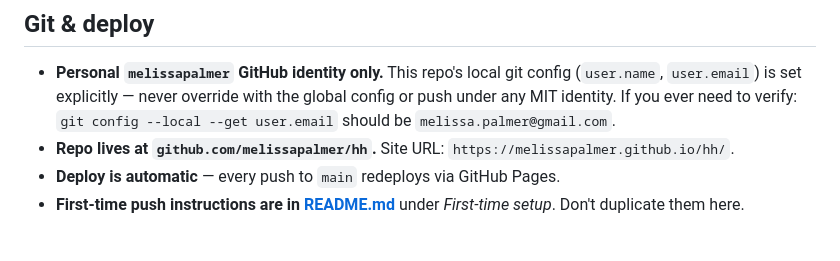
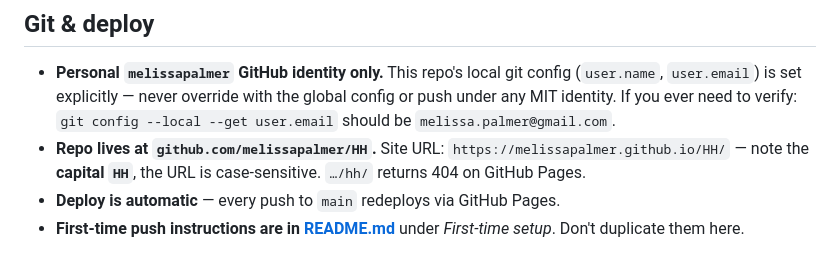
Before and after one commit to melissapalmer/HH, a Markdown page: CLAUDE.md, the part around one of its changes. Rendered like a GitHub page.

```diff
--- a/CLAUDE.md
+++ b/CLAUDE.md
@@ -75,8 +75,9 @@ the user gives feedback that should stick across sessions.
   config (`user.name`, `user.email`) is set explicitly — never override with
   the global config or push under any MIT identity. If you ever need to verify:
   `git config --local --get user.email` should be `melissa.palmer@gmail.com`.
-- **Repo lives at `github.com/melissapalmer/hh`.** Site URL:
-  `https://melissapalmer.github.io/hh/`.
+- **Repo lives at `github.com/melissapalmer/HH`.** Site URL:
+  `https://melissapalmer.github.io/HH/` — note the **capital `HH`**, the URL
+  is case-sensitive. `…/hh/` returns 404 on GitHub Pages.
 - **Deploy is automatic** — every push to `main` redeploys via GitHub Pages.
 - **First-time push instructions are in [README.md](README.md)** under
   *First-time setup*. Don't duplicate them here.
```
Also changed, not shown: other parts of CLAUDE.md (+1 -1 lines), README.md (+9 -9 lines).
